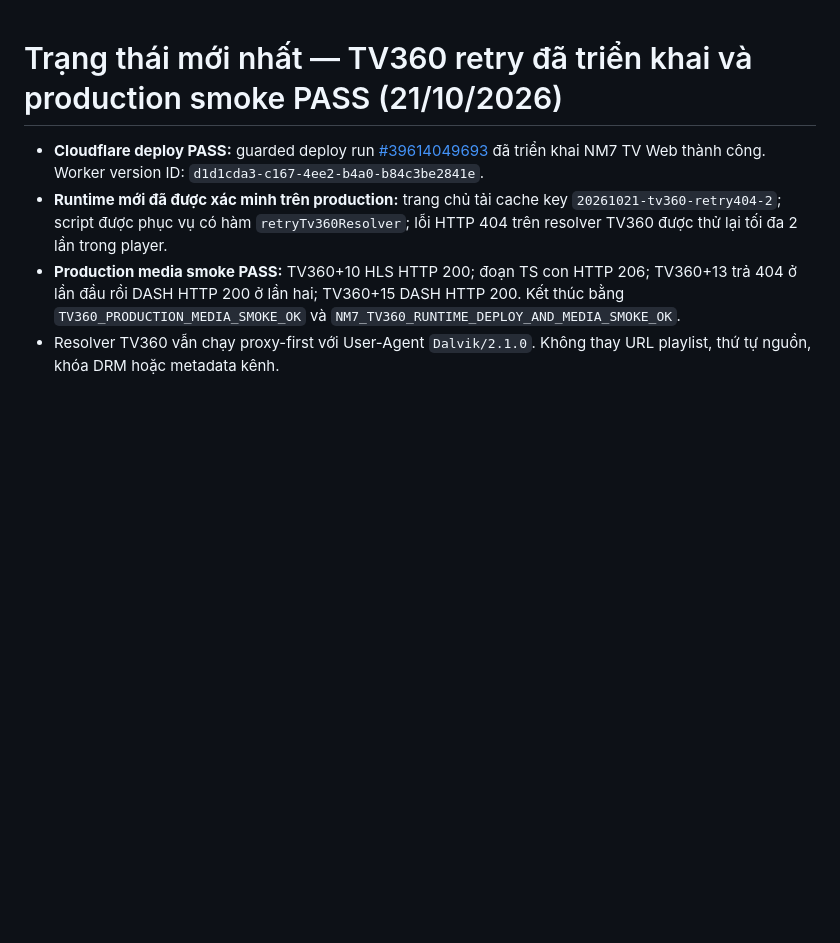
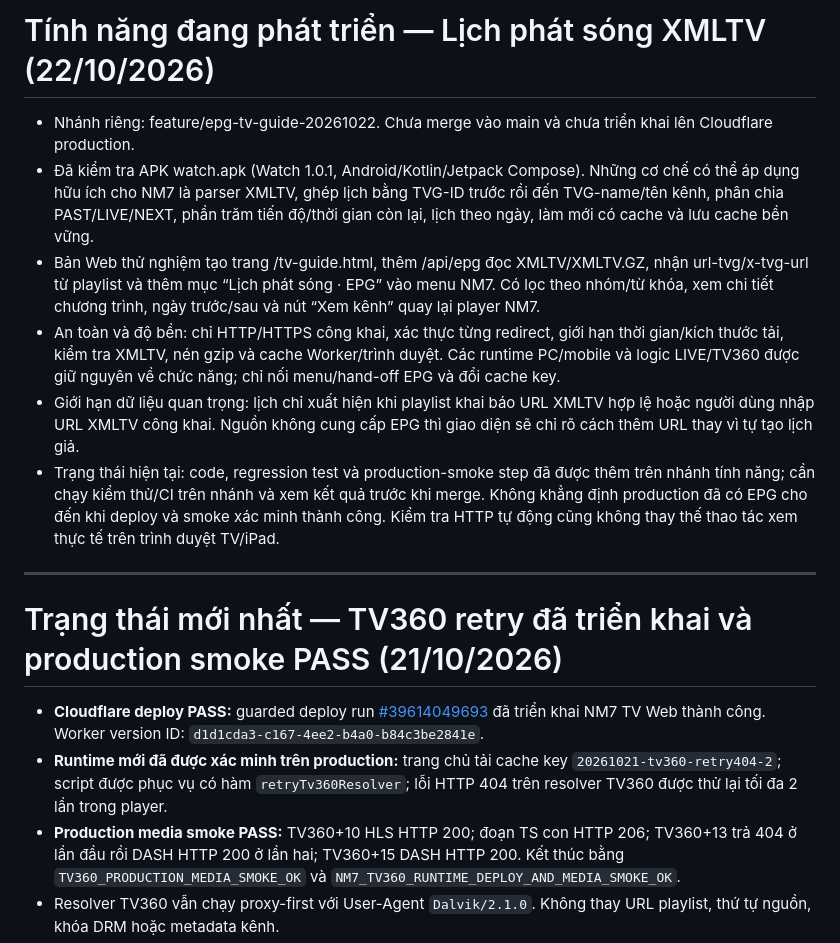
Before and after one commit to cnktvpc/nm7-tv-web, a Markdown page: README.md, the part around the change. GitHub-like rendering; blank space fills up the shorter version.

Commit message:
Document EPG feature research and pre-release status

```diff
--- a/README.md
+++ b/README.md
@@ -1,3 +1,14 @@
+# Tính năng đang phát triển — Lịch phát sóng XMLTV (22/10/2026)
+
+- Nhánh riêng: feature/epg-tv-guide-20261022. Chưa merge vào main và chưa triển khai lên Cloudflare production.
+- Đã kiểm tra APK watch.apk (Watch 1.0.1, Android/Kotlin/Jetpack Compose). Những cơ chế có thể áp dụng hữu ích cho NM7 là parser XMLTV, ghép lịch bằng TVG-ID trước rồi đến TVG-name/tên kênh, phân chia PAST/LIVE/NEXT, phần trăm tiến độ/thời gian còn lại, lịch theo ngày, làm mới có cache và lưu cache bền vững.
+- Bản Web thử nghiệm tạo trang /tv-guide.html, thêm /api/epg đọc XMLTV/XMLTV.GZ, nhận url-tvg/x-tvg-url từ playlist và thêm mục “Lịch phát sóng · EPG” vào menu NM7. Có lọc theo nhóm/từ khóa, xem chi tiết chương trình, ngày trước/sau và nút “Xem kênh” quay lại player NM7.
+- An toàn và độ bền: chỉ HTTP/HTTPS công khai, xác thực từng redirect, giới hạn thời gian/kích thước tải, kiểm tra XMLTV, nén gzip và cache Worker/trình duyệt. Các runtime PC/mobile và logic LIVE/TV360 được giữ nguyên về chức năng; chỉ nối menu/hand-off EPG và đổi cache key.
+- Giới hạn dữ liệu quan trọng: lịch chỉ xuất hiện khi playlist khai báo URL XMLTV hợp lệ hoặc người dùng nhập URL XMLTV công khai. Nguồn không cung cấp EPG thì giao diện sẽ chỉ rõ cách thêm URL thay vì tự tạo lịch giả.
+- Trạng thái hiện tại: code, regression test và production-smoke step đã được thêm trên nhánh tính năng; cần chạy kiểm thử/CI trên nhánh và xem kết quả trước khi merge. Không khẳng định production đã có EPG cho đến khi deploy và smoke xác minh thành công. Kiểm tra HTTP tự động cũng không thay thế thao tác xem thực tế trên trình duyệt TV/iPad.
+
+---
+
 # Trạng thái mới nhất — TV360 retry đã triển khai và production smoke PASS (21/10/2026)
 
 - **Cloudflare deploy PASS:** guarded deploy run [#39614049693](https://github.com/cnktvpc/nm7-tv-web/actions/runs/39614049693) đã triển khai NM7 TV Web thành công. Worker version ID: `d1d1cda3-c167-4ee2-b4a0-b84c3be2841e`.
```
